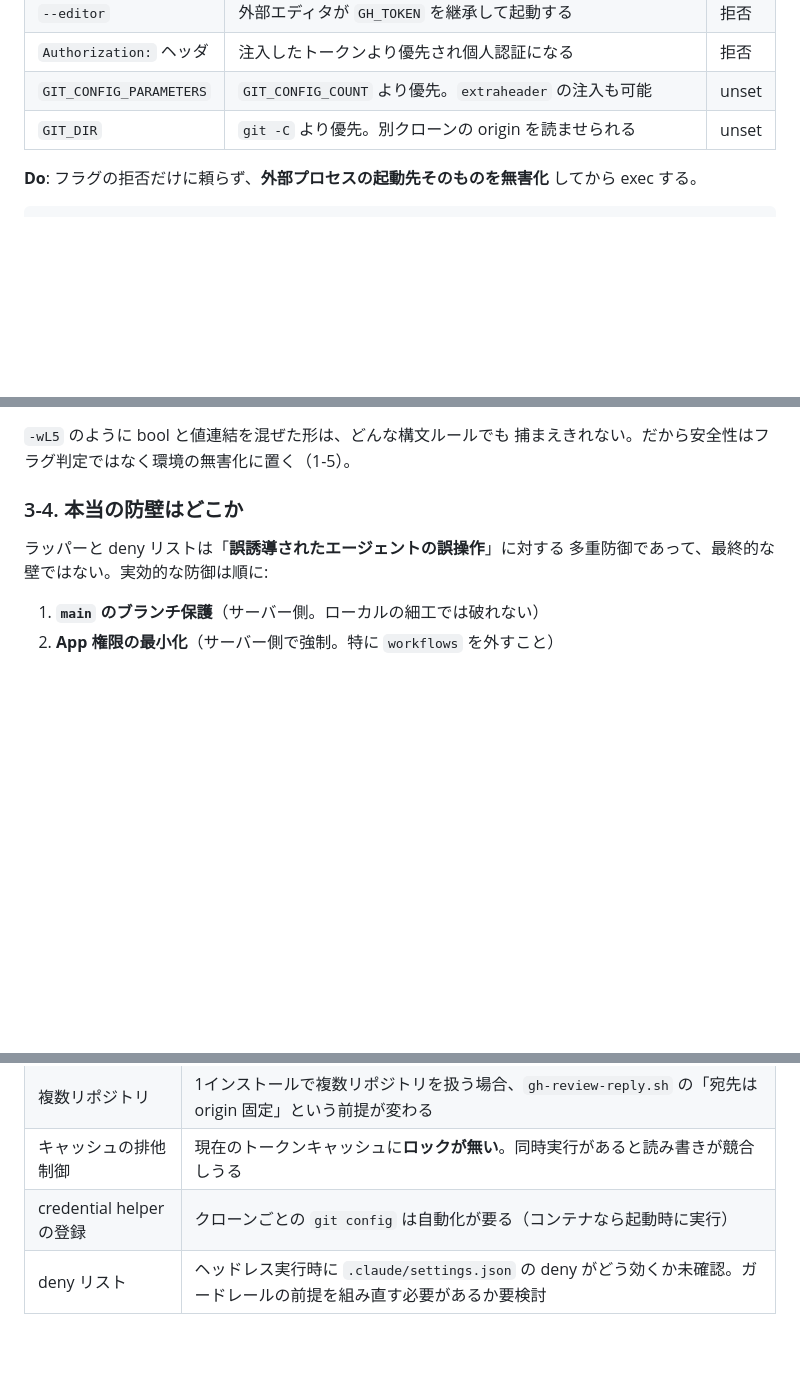
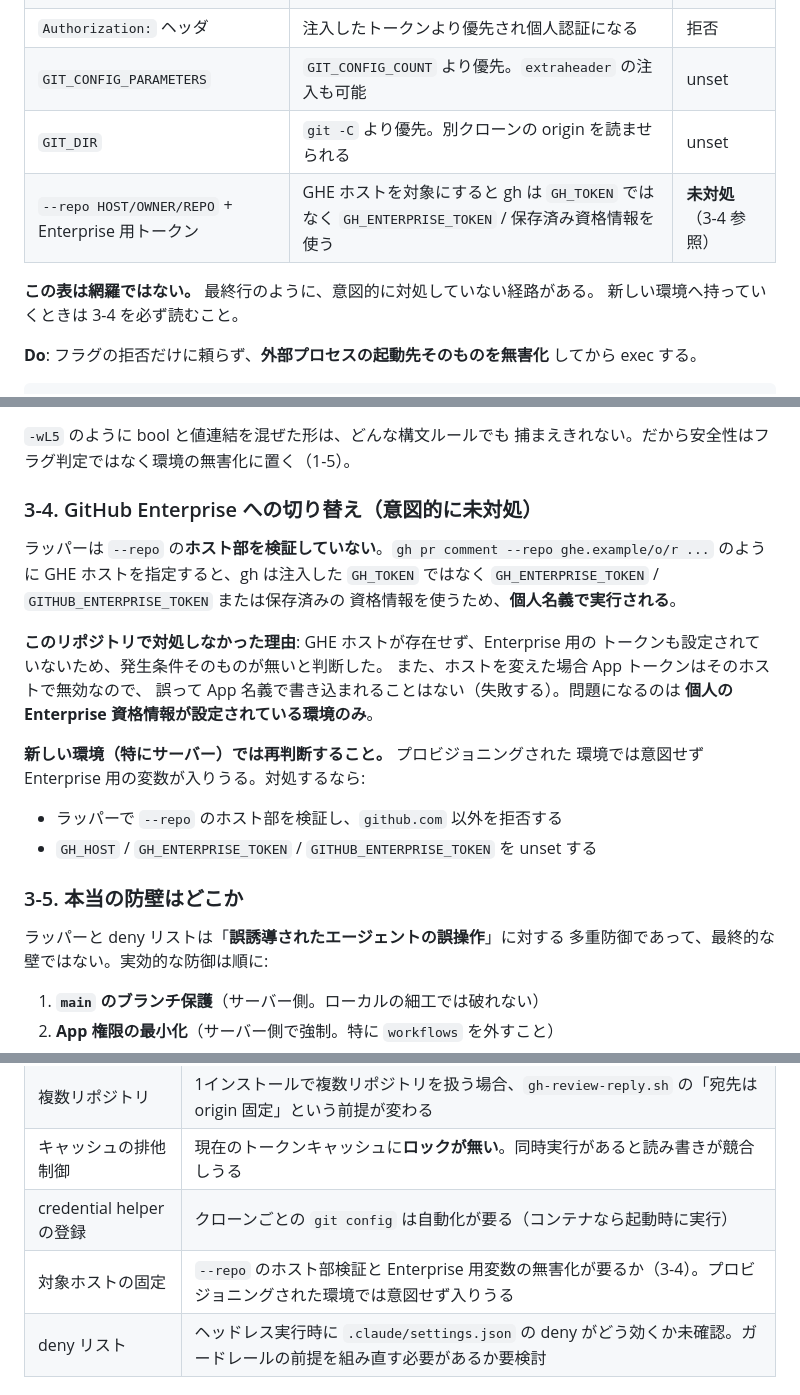
Before and after one commit to JiroYoyogi/loop-counter-app, a Markdown page: docs/github-app-auth-design.md, 3 parts joined by grey strips. Rendered like a GitHub page; blank space fills up the shorter version.

Commit message:
docs: GHE への切り替え経路を「意図的に未対処」として記録
1-5 の「認証主体が変わる経路」の表が全行「拒否」「unset」で網羅リストに
読めるが、--repo のホスト部を検証していないため GHE ホストを指定すると
gh は GH_ENTERPRISE_TOKEN / 保存済み資格情報を使い個人名義になる
（レビュー指摘 P2）。この経路は PR #7 で意図的に未対処としたが、
その判断がドキュメントに残っていなかった。

このドキュメントは次回プロジェクト（サーバー版）の作業指示であり、
プロビジョニングされた環境では Enterprise 用の変数が意図せず入りうるため、
判断と理由を記録する。スクリプトは変更しない。

- 1-5 の表に未対処の行を追加し、「この表は網羅ではない」と明記
- 3-4 として「GHE への切り替え（意図的に未対処）」を新設。
  対処しなかった理由（GHE が存在せず発生条件が無い／ホストを変えると App
  トークンは無効で失敗する／問題になるのは個人の Enterprise 資格情報が
  ある環境のみ）と、対処する場合の方針を記載
- サーバー版の未検証項目に「対象ホストの固定」を追加
- 3-4 / 3-5 の節番号を並び順に合わせて調整

Co-Authored-By: Claude Opus 5 <noreply@anthropic.com>

```diff
--- a/docs/github-app-auth-design.md
+++ b/docs/github-app-auth-design.md
@@ -82,6 +82,10 @@ credential helper のプロトコルは stdout の `key=value` なので、stder
 | `Authorization:` ヘッダ | 注入したトークンより優先され個人認証になる | 拒否 |
 | `GIT_CONFIG_PARAMETERS` | `GIT_CONFIG_COUNT` より優先。`extraheader` の注入も可能 | unset |
 | `GIT_DIR` | `git -C` より優先。別クローンの origin を読ませられる | unset |
+| `--repo HOST/OWNER/REPO` + Enterprise 用トークン | GHE ホストを対象にすると gh は `GH_TOKEN` ではなく `GH_ENTERPRISE_TOKEN` / 保存済み資格情報を使う | **未対処**（3-4 参照） |
+
+**この表は網羅ではない。** 最終行のように、意図的に対処していない経路がある。
+新しい環境へ持っていくときは 3-4 を必ず読むこと。
 
 **Do**: フラグの拒否だけに頼らず、**外部プロセスの起動先そのものを無害化**
 してから exec する。
@@ -223,7 +227,26 @@ git config --get-regexp extraheader  # 何も出ないこと
 `-wL5` のように bool と値連結を混ぜた形は、どんな構文ルールでも
 捕まえきれない。だから安全性はフラグ判定ではなく環境の無害化に置く（1-5）。
 
-### 3-4. 本当の防壁はどこか
+### 3-4. GitHub Enterprise への切り替え（意図的に未対処）
+
+ラッパーは `--repo` の**ホスト部を検証していない**。`gh pr comment --repo
+ghe.example/o/r ...` のように GHE ホストを指定すると、gh は注入した `GH_TOKEN`
+ではなく `GH_ENTERPRISE_TOKEN` / `GITHUB_ENTERPRISE_TOKEN` または保存済みの
+資格情報を使うため、**個人名義で実行される**。
+
+**このリポジトリで対処しなかった理由**: GHE ホストが存在せず、Enterprise 用の
+トークンも設定されていないため、発生条件そのものが無いと判断した。
+また、ホストを変えた場合 App トークンはそのホストで無効なので、
+誤って App 名義で書き込まれることはない（失敗する）。問題になるのは
+**個人の Enterprise 資格情報が設定されている環境のみ**。
+
+**新しい環境（特にサーバー）では再判断すること。** プロビジョニングされた
+環境では意図せず Enterprise 用の変数が入りうる。対処するなら:
+
+- ラッパーで `--repo` のホスト部を検証し、`github.com` 以外を拒否する
+- `GH_HOST` / `GH_ENTERPRISE_TOKEN` / `GITHUB_ENTERPRISE_TOKEN` を unset する
+
+### 3-5. 本当の防壁はどこか
 
 ラッパーと deny リストは「**誤誘導されたエージェントの誤操作**」に対する
 多重防御であって、最終的な壁ではない。実効的な防御は順に:
@@ -288,6 +311,7 @@ GitHub App に分離するためのものです。レビューは以下の前提
 | 複数リポジトリ | 1インストールで複数リポジトリを扱う場合、`gh-review-reply.sh` の「宛先は origin 固定」という前提が変わる |
 | キャッシュの排他制御 | 現在のトークンキャッシュに**ロックが無い**。同時実行があると読み書きが競合しうる |
 | credential helper の登録 | クローンごとの `git config` は自動化が要る（コンテナなら起動時に実行） |
+| 対象ホストの固定 | `--repo` のホスト部検証と Enterprise 用変数の無害化が要るか（3-4）。プロビジョニングされた環境では意図せず入りうる |
 | deny リスト | ヘッドレス実行時に `.claude/settings.json` の deny がどう効くか未確認。ガードレールの前提を組み直す必要があるか要検討 |
 
 ### 秘密鍵の渡し方（一部は実測済み）
```
